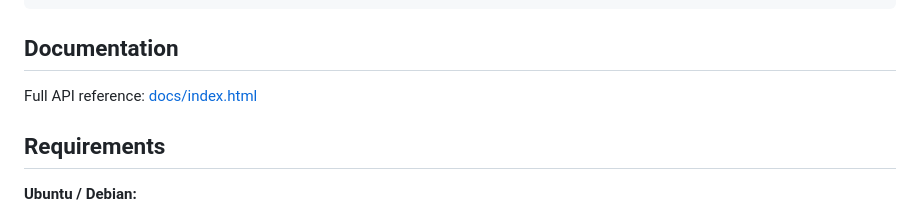
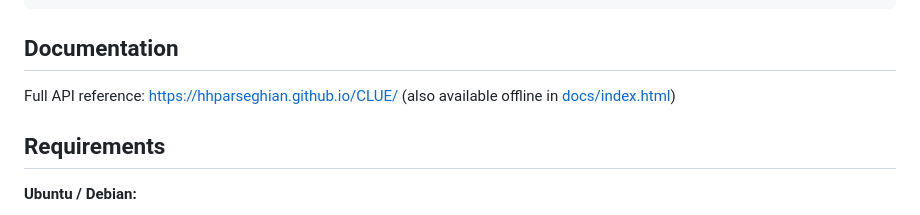
Before and after one commit to hhparseghian/CLUE, a Markdown page: README.md, the part around the change. GitHub-like rendering.

Commit message:
Link README to GitHub Pages docs site

```diff
--- a/README.md
+++ b/README.md
@@ -136,7 +136,7 @@ cc main.c $(pkg-config --cflags --libs clue) -o myapp
 
 ## Documentation
 
-Full API reference: [docs/index.html](docs/index.html)
+Full API reference: <https://hhparseghian.github.io/CLUE/> (also available offline in [docs/index.html](docs/index.html))
 
 ## Requirements
 
```
